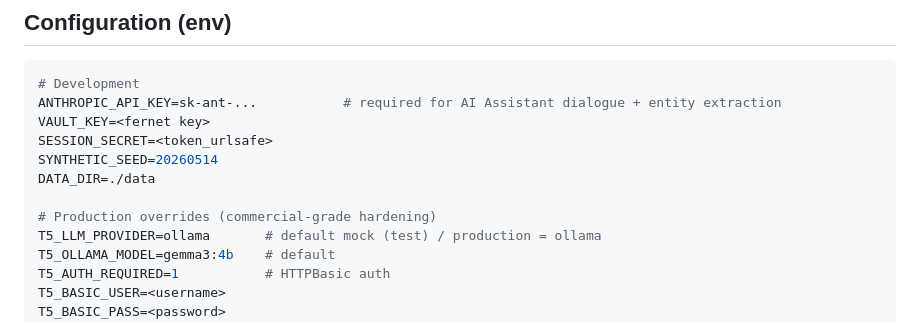
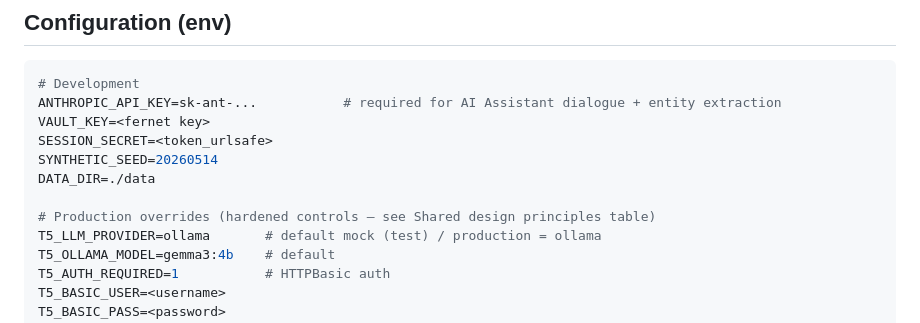
Before and after one commit to leagames0221-sys/mais-pmi-knowledge-base, a Markdown page: README.md, the part around the change. Drawn GitHub-style.

Commit message:
docs(readme): align L163 env-var comment with L100 Shared design principle (#12)
Round 4 audit polish — round 2 reviewer flagged inconsistency between
L100 (already updated to "Hardened controls (PoC-scoped)") and L163
which still labelled the same controls "commercial-grade hardening".

L163: "# Production overrides (commercial-grade hardening)"
  → "# Production overrides (hardened controls — see Shared design
     principles table)"

Co-authored-by: Claude Opus 4.7 (1M context) <noreply@anthropic.com>

```diff
--- a/README.md
+++ b/README.md
@@ -160,7 +160,7 @@ SESSION_SECRET=<token_urlsafe>
 SYNTHETIC_SEED=20260514
 DATA_DIR=./data
 
-# Production overrides (commercial-grade hardening)
+# Production overrides (hardened controls — see Shared design principles table)
 T5_LLM_PROVIDER=ollama       # default mock (test) / production = ollama
 T5_OLLAMA_MODEL=gemma3:4b    # default
 T5_AUTH_REQUIRED=1           # HTTPBasic auth
```
